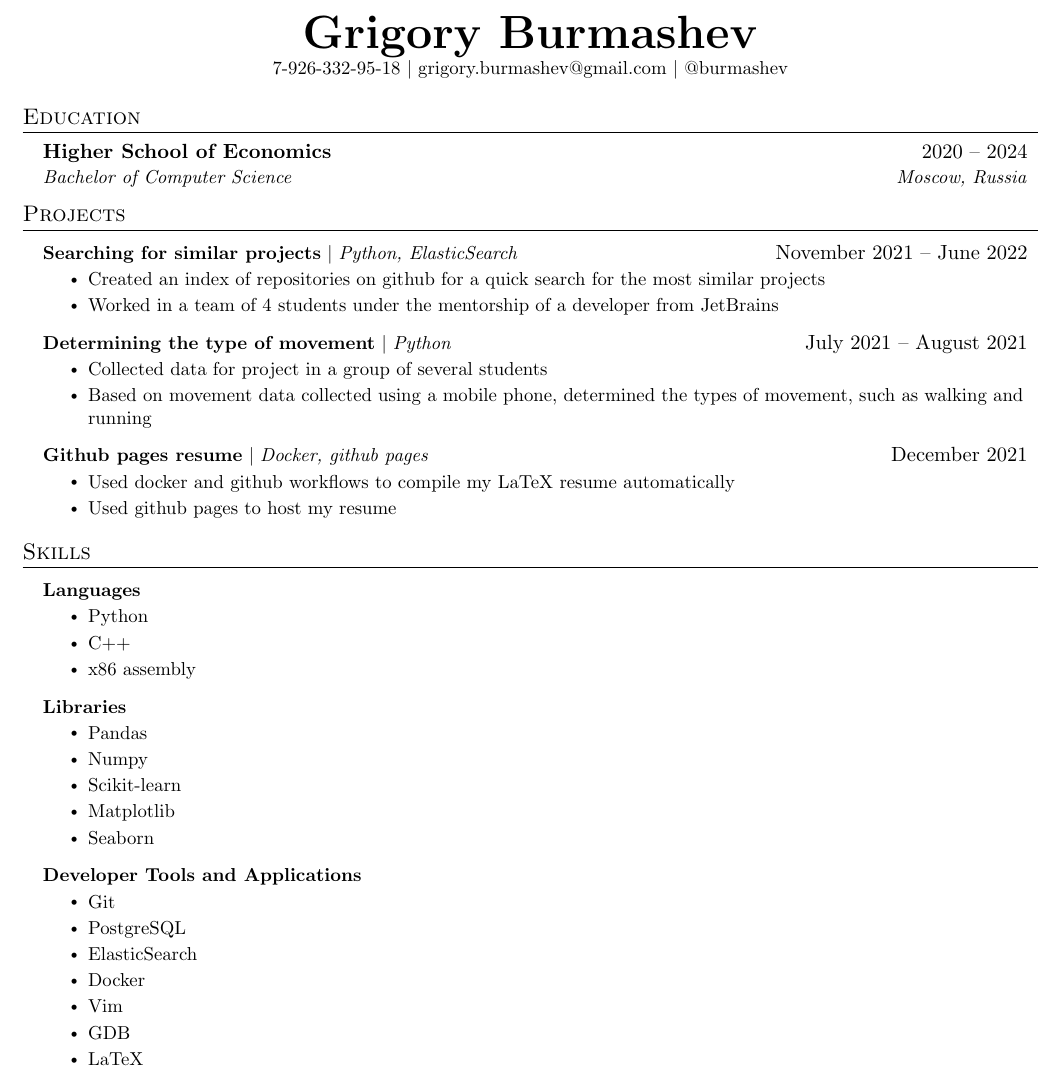
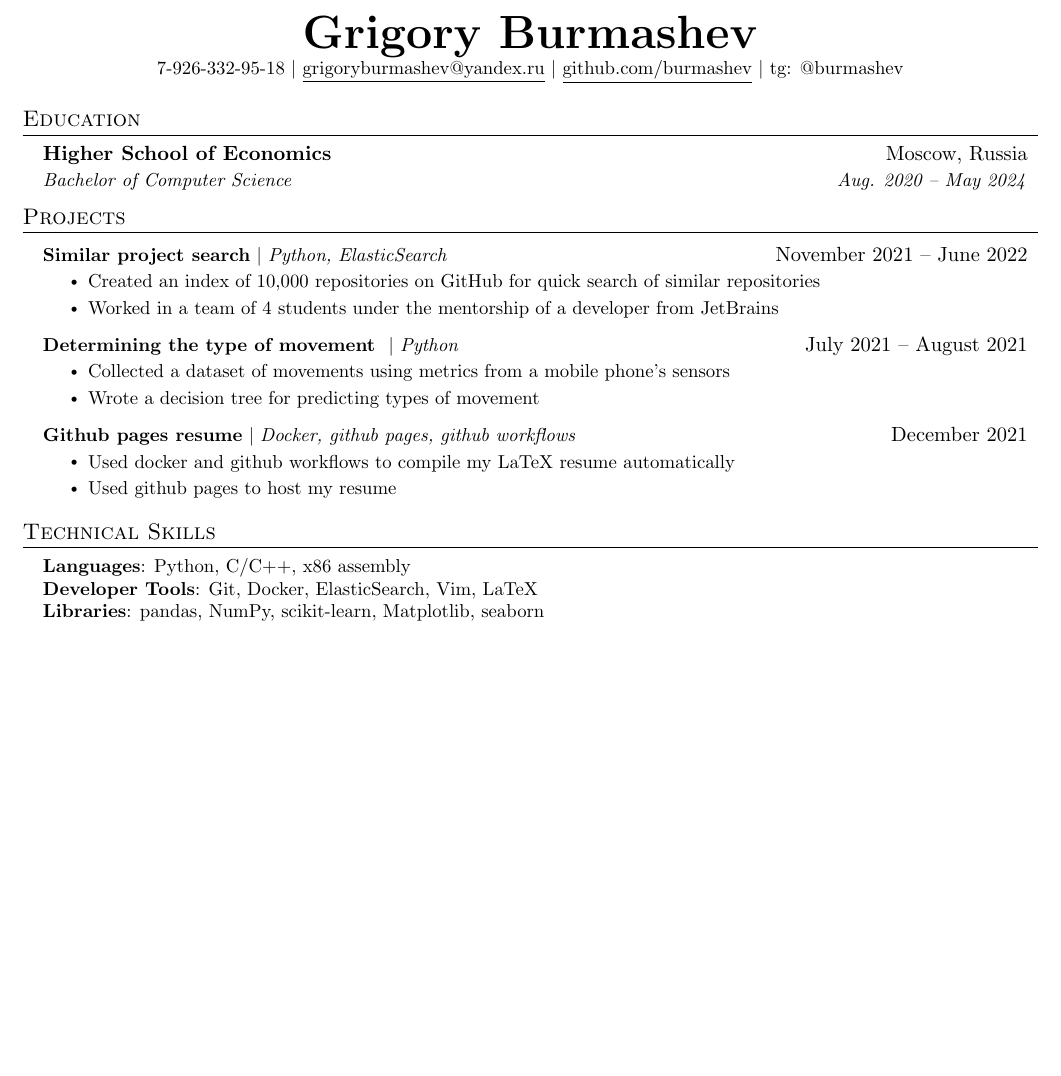
Before and after one commit to burmashev/resume, a LaTeX CV (CV/main.tex): part of the page, cut so that both start at the same text, the shorter picture padded with empty space. Compiled offline with pdfLaTeX.

Commit message:
updated template

```diff
--- a/CV/main.tex
+++ b/CV/main.tex
@@ -101,15 +102,20 @@
 %-------------------------------------------
 %%%%%%  RESUME STARTS HERE  %%%%%%%%%%%%%%%%%%%%%%%%%%%%
 
+
 \begin{document}
 
 %----------HEADING----------
-
+% \begin{tabular*}{\textwidth}{l@{\extracolsep{\fill}}r}
+%   \textbf{\href{http://sourabhbajaj.com/}{\Large Sourabh Bajaj}} & Email : \href{mailto:sourabh@sourabhbajaj.com}{sourabh@sourabhbajaj.com}\\
+%   \href{http://sourabhbajaj.com/}{http://www.sourabhbajaj.com} & Mobile : +1-123-456-7890 \\
+% \end{tabular*}
 
 \begin{center}
     \textbf{\Huge \scshape Grigory Burmashev} \\ \vspace{1pt}
-    \small 7-926-332-95-18 $|$ \href{mailto:x@xcom}{grigory.burmashev@gmail.com} $|$
-    \href{https://github.com/x}{@burmashev}
+    \small 7-926-332-95-18 $|$ \href{mailto:grigoryburmashev@yandex.ru}{\underline{grigoryburmashev@yandex.ru}} $|$
+    \href{https://github.com/burmashev}{\underline{github.com/burmashev}} $|$
+     tg: @burmashev
 \end{center}
 
 
@@ -117,81 +123,49 @@
 \section{Education}
   \resumeSubHeadingListStart
     \resumeSubheading
-      {Higher School of Economics}{2020 -- 2024}
-      {Bachelor of Computer Science}{Moscow, Russia}
+      {Higher School of Economics}{Moscow, Russia}
+      {Bachelor of Computer Science}{Aug. 2020 -- May 2024}
   \resumeSubHeadingListEnd
 
 %-----------PROJECTS-----------
 \section{Projects}
-
     \resumeSubHeadingListStart
       \resumeProjectHeading
-          {\textbf{Searching for similar projects} $|$ \emph{Python, ElasticSearch}}{November 2021 -- June 2022}
+          {\textbf{Similar project search} $|$ \emph{Python, ElasticSearch}}{November 2021 -- June 2022}
           \resumeItemListStart
-            \resumeItem{Created an index of repositories on github for a quick search for the most similar projects}\\
-			\resumeItem{Worked in a team of 4 students under the mentorship of a developer from JetBrains}
+            \resumeItem{Created an index of 10,000 repositories on GitHub for quick search of similar repositories}
+            \resumeItem{Worked in a team of 4 students under the mentorship of a developer from JetBrains}
           \resumeItemListEnd
 
-       \resumeProjectHeading
-          {\textbf{Determining the type of movement} $|$ \emph{Python}}{July 2021 -- August 2021}
+      \resumeProjectHeading
+          {\textbf{Determining the type of movement } $|$ \emph{Python}}{July 2021 -- August 2021}
           \resumeItemListStart
-			\resumeItem{Collected data for project in a group of several students}
-            \resumeItem{Based on movement data collected using a mobile phone, determined the types of movement, such as walking and running}
+            \resumeItem{Collected a dataset of movements using metrics from a mobile phone's sensors}
+            \resumeItem{Wrote a decision tree for predicting types of movement}
           \resumeItemListEnd
 
-			\resumeProjectHeading
-          {\textbf{Github pages resume} $|$ \emph{Docker, github pages}}{December 2021}
+      \resumeProjectHeading
+          {\textbf{Github pages resume} $|$ \emph{Docker, github pages, github workflows}}{December 2021}
           \resumeItemListStart
-			\resumeItem{Used docker and github workflows to compile my LaTeX resume automatically}
-      		\resumeItem{Used github pages to host my resume}
+            \resumeItem{Used docker and github workflows to compile my LaTeX resume automatically}
+            \resumeItem{Used github pages to host my resume}
           \resumeItemListEnd
+
     \resumeSubHeadingListEnd
 
 
+
 %
-
-%-----------SKILLS-----------
-\section{Skills}
-  \resumeSubHeadingListStart
-
-    \resumeProjectHeading
-      {\textbf{Languages}}{}
-      \resumeItemListStart
- \resumeItem{Python}
-        \resumeItem{C++}
-
-        \resumeItem{x86 assembly}
-      \resumeItemListEnd
-
-    \resumeProjectHeading
-      {\textbf{Libraries}}{}
-      {}{}
-      \resumeItemListStart
-        \resumeItem{Pandas}
-        \resumeItem{Numpy}
-		\resumeItem{Scikit-learn}
-        \resumeItem{Matplotlib}
-        \resumeItem{Seaborn}
-
-      \resumeItemListEnd
-
-    \resumeProjectHeading
-      {\textbf{Developer Tools and Applications}}{}
-      {}{}
-      \resumeItemListStart
-		\resumeItem{Git}
-		\resumeItem{PostgreSQL}
-		\resumeItem{ElasticSearch}
-		\resumeItem{Docker}
-        \resumeItem{Vim}
-		\resumeItem{GDB}
-        \resumeItem{LaTeX}
-      \resumeItemListEnd
-
-    \resumeSubHeadingListEnd
-
-%-----------SOFT SKIILS-----------
+%-----------PROGRAMMING SKILLS-----------
+\section{Technical Skills}
+ \begin{itemize}[leftmargin=0.15in, label={}]
+    \small{\item{
+     \textbf{Languages}{: Python, C/C++, x86 assembly} \\
+     \textbf{Developer Tools}{: Git, Docker, ElasticSearch, Vim, LaTeX} \\
+     \textbf{Libraries}{: pandas, NumPy, scikit-learn, Matplotlib, seaborn}
+    }}
+ \end{itemize}
 
 
+%-------------------------------------------
 \end{document}
-%-------------------------------------------
```
Also changed, not shown: CV/main.tex (3 more changed lines).
